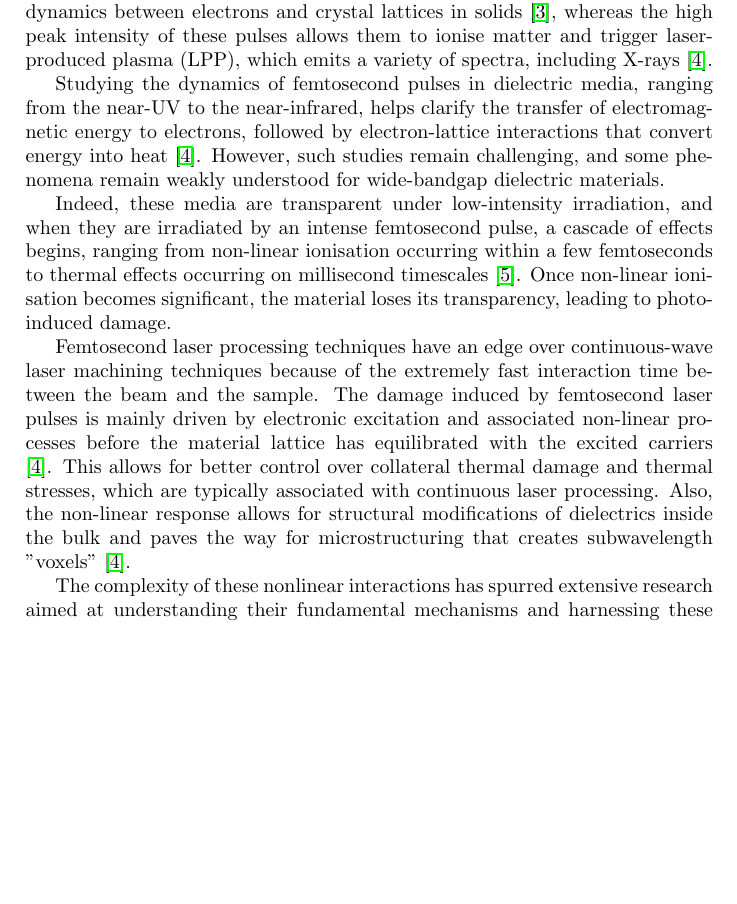
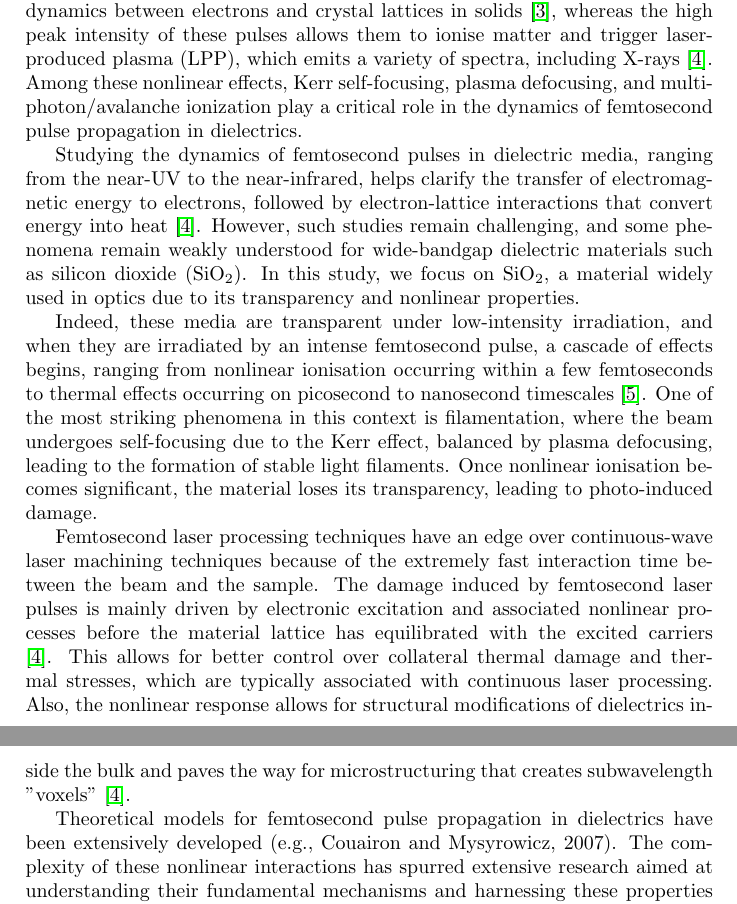
Before and after one commit to omatousou/Rapport, a LaTeX document (.github/latex_project_text/main.tex, which reads .github/latex_project_text/sections/01_introduction.tex): part of page 1 of 9 before the commit and two parts of pages 1 and 2 of 9 after it, the two joined at a grey line, cut so that both start at the same text, the shorter picture padded with empty space. Compiled offline with pdfLaTeX.

Commit message:
Amélioration de l'introduction : ajout des mécanismes non linéaires (Kerr, plasma, filamentation), précision sur SiO2, référence à Couairon, correction des échelles de temps
Co-authored-by: omatousou <omatousou@users.noreply.github.com>

```diff
--- a/.github/latex_project_text/sections/01_introduction.tex
+++ b/.github/latex_project_text/sections/01_introduction.tex
@@ -2,13 +2,13 @@
 
 Since their invention in the early 80's \cite{fork1981}, femtosecond lasers have rapidly advanced the frontiers of materials science research due to their high peak intensity and outstandingly short temporal resolution.
 
-The ultra-short nature of femtosecond pulses has enabled imaging of ultrafast processes, such as chemical reactions \cite{zewail1994} and the complex energy transfer dynamics between electrons and crystal lattices in solids \cite{shah1996}, whereas the high peak intensity of these pulses allows them to ionise matter and trigger laser-produced plasma (LPP), which emits a variety of spectra, including X-rays \cite{mao2004}.
+The ultra-short nature of femtosecond pulses has enabled imaging of ultrafast processes, such as chemical reactions \cite{zewail1994} and the complex energy transfer dynamics between electrons and crystal lattices in solids \cite{shah1996}, whereas the high peak intensity of these pulses allows them to ionise matter and trigger laser-produced plasma (LPP), which emits a variety of spectra, including X-rays \cite{mao2004}. Among these nonlinear effects, Kerr self-focusing, plasma defocusing, and multiphoton/avalanche ionization play a critical role in the dynamics of femtosecond pulse propagation in dielectrics.
 
-Studying the dynamics of femtosecond pulses in dielectric media, ranging from the near-UV to the near-infrared, helps clarify the transfer of electromagnetic energy to electrons, followed by electron-lattice interactions that convert energy into heat \cite{mao2004}. However, such studies remain challenging, and some phenomena remain weakly understood for wide-bandgap dielectric materials.
+Studying the dynamics of femtosecond pulses in dielectric media, ranging from the near-UV to the near-infrared, helps clarify the transfer of electromagnetic energy to electrons, followed by electron-lattice interactions that convert energy into heat \cite{mao2004}. However, such studies remain challenging, and some phenomena remain weakly understood for wide-bandgap dielectric materials such as silicon dioxide (SiO\textsubscript{2}). In this study, we focus on SiO\textsubscript{2}, a material widely used in optics due to its transparency and nonlinear properties.
 
-Indeed, these media are transparent under low-intensity irradiation, and when they are irradiated by an intense femtosecond pulse, a cascade of effects begins, ranging from non-linear ionisation occurring within a few femtoseconds to thermal effects occurring on millisecond timescales \cite{bulgakova2010}. Once non-linear ionisation becomes significant, the material loses its transparency, leading to photo-induced damage.
+Indeed, these media are transparent under low-intensity irradiation, and when they are irradiated by an intense femtosecond pulse, a cascade of effects begins, ranging from nonlinear ionisation occurring within a few femtoseconds to thermal effects occurring on picosecond to nanosecond timescales \cite{bulgakova2010}. One of the most striking phenomena in this context is filamentation, where the beam undergoes self-focusing due to the Kerr effect, balanced by plasma defocusing, leading to the formation of stable light filaments. Once nonlinear ionisation becomes significant, the material loses its transparency, leading to photo-induced damage.
 
-Femtosecond laser processing techniques have an edge over continuous-wave laser machining techniques because of the extremely fast interaction time between the beam and the sample. The damage induced by femtosecond laser pulses is mainly driven by electronic excitation and associated non-linear processes before the material lattice has equilibrated with the excited carriers \cite{mao2004}. This allows for better control over collateral thermal damage and thermal stresses, which are typically associated with continuous laser processing. Also, the non-linear response allows for structural modifications of dielectrics inside the bulk and paves the way for microstructuring that creates subwavelength "voxels" \cite{mao2004}.
+Femtosecond laser processing techniques have an edge over continuous-wave laser machining techniques because of the extremely fast interaction time between the beam and the sample. The damage induced by femtosecond laser pulses is mainly driven by electronic excitation and associated nonlinear processes before the material lattice has equilibrated with the excited carriers \cite{mao2004}. This allows for better control over collateral thermal damage and thermal stresses, which are typically associated with continuous laser processing. Also, the nonlinear response allows for structural modifications of dielectrics inside the bulk and paves the way for microstructuring that creates subwavelength "voxels" \cite{mao2004}.
 
-The complexity of these nonlinear interactions has spurred extensive research aimed at understanding their fundamental mechanisms and harnessing these properties to develop precision laser processing techniques.
+Theoretical models for femtosecond pulse propagation in dielectrics have been extensively developed (e.g., Couairon and Mysyrowicz, 2007). The complexity of these nonlinear interactions has spurred extensive research aimed at understanding their fundamental mechanisms and harnessing these properties to develop precision laser processing techniques.
 
```
Also changed, not shown: .github/latex_project_text/sections/01_introduction.tex (2 more changed lines).
